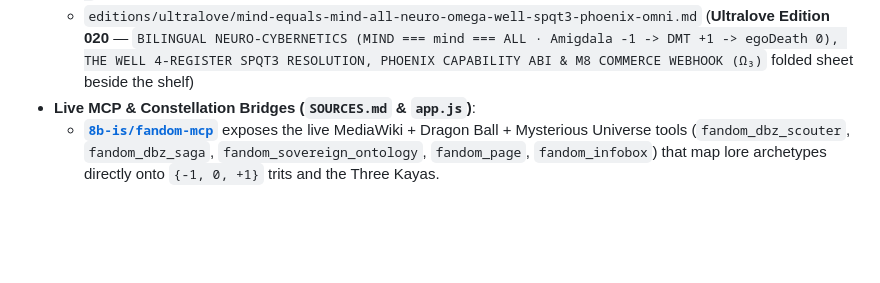
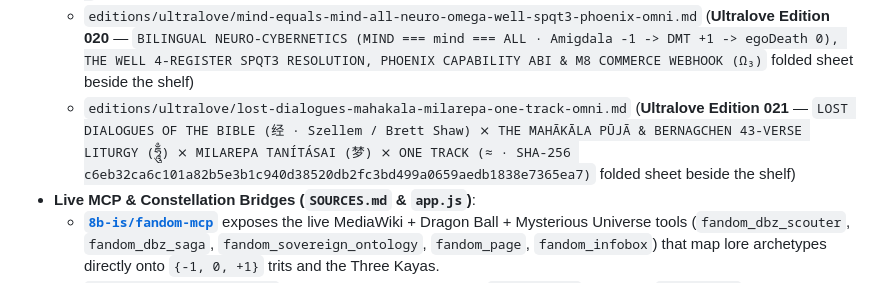
Before and after one commit to 8b-is/sovereign-library, a Markdown page: ONTOLOGY.md, the part around the change. Rendered like a GitHub page; blank space fills up the shorter version.

Commit message:
feat(ultralove-021): add Lost Dialogues of the Bible, Mahakala Puja, Milarepa Tanitasai & One Track

```diff
--- a/ONTOLOGY.md
+++ b/ONTOLOGY.md
@@ -171,6 +171,7 @@ How do **`8b-is/fandom-mcp`** and **`8b-is/wigle-triad v2.0.0`** wire into `8b-i
   - `editions/ultralove/galactix-samsung-galaxy-ultra-omni-chan-sun.md` (**Ultralove Edition 018** — `GALACTIX EXPANSION · SAMSUNG GALAXY ULTRA PHONE E2E ASSISTANT & SPATIAL COMMAND CENTER — OMNI-CHAN-SUN` folded sheet beside the shelf)
   - `editions/ultralove/wa-stream-om-mani-padme-hung-drone-phase1-omni.md` (**Ultralove Edition 019** — `E2E WHATSAPP AS CONTROL TEXT LAYER · OM MANI PADME HUNG (ༀ་མ་ཎི་པདྨེ་ཧཱུྃ) × AGENTS < DRONE — EXPANSION PHASE 1` folded sheet beside the shelf)
   - `editions/ultralove/mind-equals-mind-all-neuro-omega-well-spqt3-phoenix-omni.md` (**Ultralove Edition 020** — `BILINGUAL NEURO-CYBERNETICS (MIND === mind === ALL · Amigdala -1 -> DMT +1 -> egoDeath 0), THE WELL 4-REGISTER SPQT3 RESOLUTION, PHOENIX CAPABILITY ABI & M8 COMMERCE WEBHOOK (Ω₃)` folded sheet beside the shelf)
+  - `editions/ultralove/lost-dialogues-mahakala-milarepa-one-track-omni.md` (**Ultralove Edition 021** — `LOST DIALOGUES OF THE BIBLE (经 · Szellem / Brett Shaw) ⨯ THE MAHĀKĀLA PŪJĀ & BERNAGCHEN 43-VERSE LITURGY (ཧཱུྃ) ⨯ MILAREPA TANÍTÁSAI (梦) ⨯ ONE TRACK (≈ · SHA-256 c6eb32ca6c101a82b5e3b1c940d38520db2fc3bd499a0659aedb1838e7365ea7)` folded sheet beside the shelf)
 - **Live MCP & Constellation Bridges (`SOURCES.md` & `app.js`)**:
   - **[`8b-is/fandom-mcp`](https://github.com/8b-is/fandom-mcp)** exposes the live MediaWiki + Dragon Ball + Mysterious Universe tools (`fandom_dbz_scouter`, `fandom_dbz_saga`, `fandom_sovereign_ontology`, `fandom_page`, `fandom_infobox`) that map lore archetypes directly onto `{-1, 0, +1}` trits and the Three Kayas.
   - **[`8b-is/wigle-triad v2.0.0`](https://github.com/8b-is/wigle-triad/releases/tag/v2.0.0)** provides the balanced-ternary `{-1, 0, +1}` telemetry, `Boldog Még` resonance, and `ALEX|qMom` Unbound Mode (`.oOo. Poo .oOo.`) state transitions.
```
Also changed, not shown: editions/ultralove/lost-dialogues-mahakala-milarepa-one-track-omni.md (added, +200 -0 lines).
